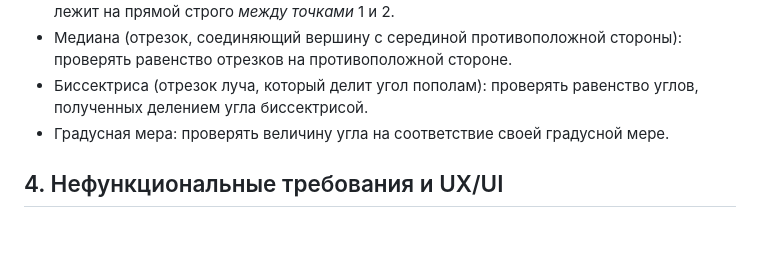
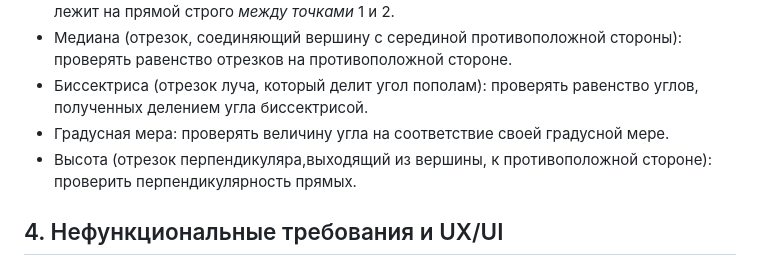
Before and after one commit to pavel-raspopov/geocheck-ai, a Markdown page: product-brief.md, the part around the change. GitHub-like rendering; blank space fills up the shorter version.

```diff
--- a/product-brief.md
+++ b/product-brief.md
@@ -42,6 +42,7 @@
 - Медиана (отрезок, соединяющий вершину с серединой противоположной стороны): проверять равенство отрезков на противоположной стороне.
 - Биссектриса (отрезок луча, который делит угол пополам): проверять равенство углов, полученных делением угла биссектрисой.
 - Градусная мера: проверять величину угла на соответствие своей градусной мере.
+- Высота (отрезок перпендикуляра,выходящий из вершины, к противоположной стороне): проверить перпендикулярность прямых.
 
 ## 4. Нефункциональные требования и UX/UI
 
```
